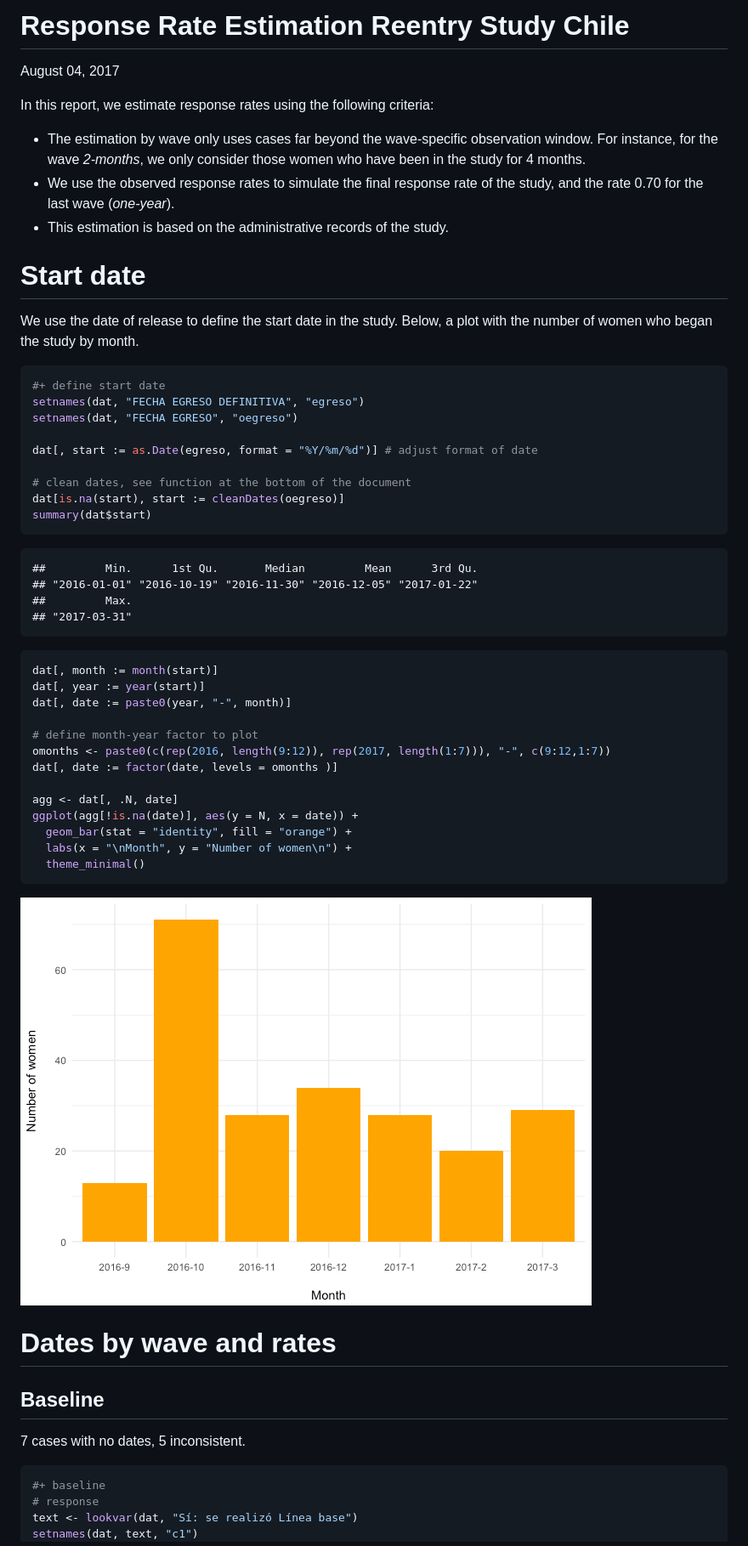
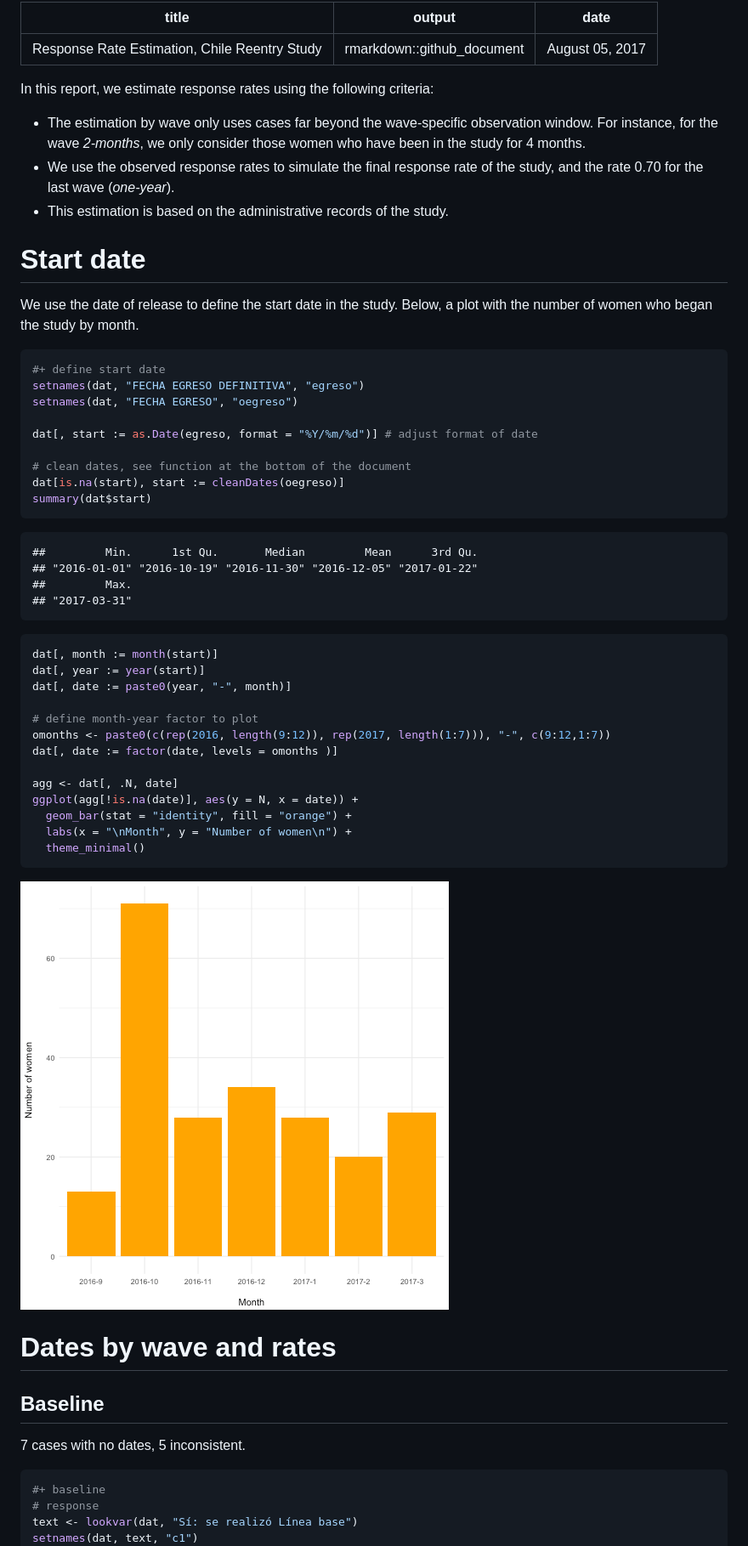
Before and after one commit to sdaza/reentry-chile, a Markdown page: reports/attrition.md, the part around one of its changes. Shown at 85% size. Rendered like a GitHub page; pictures changed too: reports/plots/attrition-unnamed-chunk-4-1.png.

````diff
--- a/reports/attrition.md
+++ b/reports/attrition.md
@@ -1,19 +1,28 @@
-Response Rate Estimation Reentry Study Chile
-================
-August 04, 2017
+---
+title: "Response Rate Estimation, Chile Reentry Study"
+output: rmarkdown::github_document
+date: "August 05, 2017"
+---
 
 In this report, we estimate response rates using the following criteria:
 
--   The estimation by wave only uses cases far beyond the wave-specific observation window. For instance, for the wave *2-months*, we only consider those women who have been in the study for 4 months.
--   We use the observed response rates to simulate the final response rate of the study, and the rate 0.70 for the last wave (*one-year*).
--   This estimation is based on the administrative records of the study.
+- The estimation by wave only uses cases far beyond the wave-specific observation window. For instance, for the wave *2-months*, we only consider those women who have been in the study for 4 months.
+- We use the observed response rates to simulate the final response rate of the study, and the rate 0.70 for the last wave (*one-year*).
+- This estimation is based on the administrative records of the study.
 
-Start date
-==========
+
+
+
+
+
+
+
+# Start date
 
 We use the date of release to define the start date in the study. Below, a plot with the number of women who began the study by month.
 
-``` r
+
+```r
 #+ define start date
 setnames(dat, "FECHA EGRESO DEFINITIVA", "egreso")
 setnames(dat, "FECHA EGRESO", "oegreso")
@@ -25,12 +34,14 @@ dat[is.na(start), start := cleanDates(oegreso)]
 summary(dat$start)
 ```
 
-    ##         Min.      1st Qu.       Median         Mean      3rd Qu.
-    ## "2016-01-01" "2016-10-19" "2016-11-30" "2016-12-05" "2017-01-22"
-    ##         Max.
-    ## "2017-03-31"
+```
+##         Min.      1st Qu.       Median         Mean      3rd Qu.
+## "2016-01-01" "2016-10-19" "2016-11-30" "2016-12-05" "2017-01-22"
+##         Max.
+## "2017-03-31"
+```
 
-``` r
+```r
 dat[, month := month(start)]
 dat[, year := year(start)]
 dat[, date := paste0(year, "-", month)]
@@ -50,13 +61,13 @@ ggplot(agg[!is.na(date)], aes(y = N, x = date)) +
 
-Dates by wave and rates
-=======================
+# Dates by wave and rates
 
-Baseline
---------
+
+## Baseline
 
 7 cases with no dates, 5 inconsistent.
 
-``` r
+
+```r
 #+ baseline
 # response
 text <- lookvar(dat, "Sí: se realizó Línea base")
````
Also changed, not shown: other parts of reports/attrition.md (+235 -151 lines), reports/predicting_attrition.md (added, +233 -0 lines), 2 other files.
